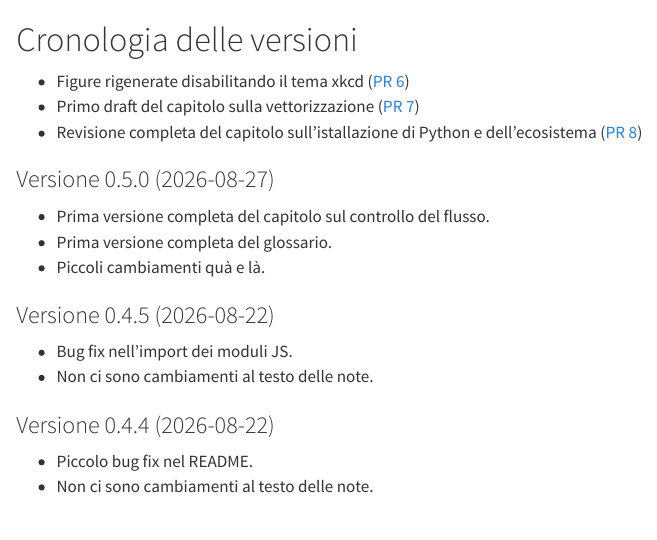
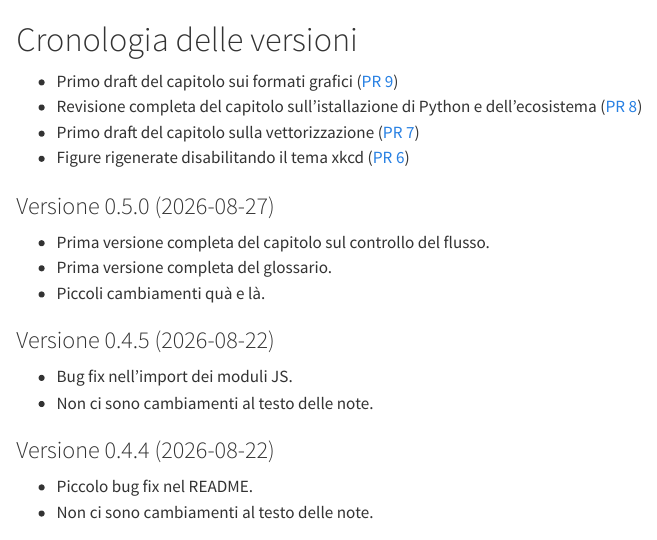
Before and after one commit to unipi-physics-labs/lab1-computing, a Quarto document (chapters/history.qmd): the page in a window 1100 px wide, from its top. Rendered offline with R 4.5, knitr and Pandoc in place of Quarto, with nearby package versions.

Commit message:
History updated.

```diff
--- a/chapters/history.qmd
+++ b/chapters/history.qmd
@@ -1,11 +1,14 @@
 # Cronologia delle versioni {#sec-history}
 
+* Primo draft del capitolo sui formati grafici
+  ([PR 9](https://github.com/unipi-physics-labs/lab1-computing/pull/9))
+* Revisione completa del capitolo sull'istallazione di Python e dell'ecosistema
+  ([PR 8](https://github.com/unipi-physics-labs/lab1-computing/pull/8))
+* Primo draft del capitolo sulla vettorizzazione
+  ([PR 7](https://github.com/unipi-physics-labs/lab1-computing/pull/7))
 * Figure rigenerate disabilitando il tema xkcd
   ([PR 6](https://github.com/unipi-physics-labs/lab1-computing/pull/6))
-* Primo draft del capitolo sulla vettorizzazione
-  ([PR 7](https://github.com/unipi-physics-labs/lab1-computing/pull/7))
-* Revisione completa del capitolo sull'istallazione di Python e dell'ecosistema
-  ([PR 8](https://github.com/unipi-physics-labs/lab1-computing/pull/8))
+
 
 ### Versione 0.5.0 (2026-08-27) {.unnumbered}
 
```
